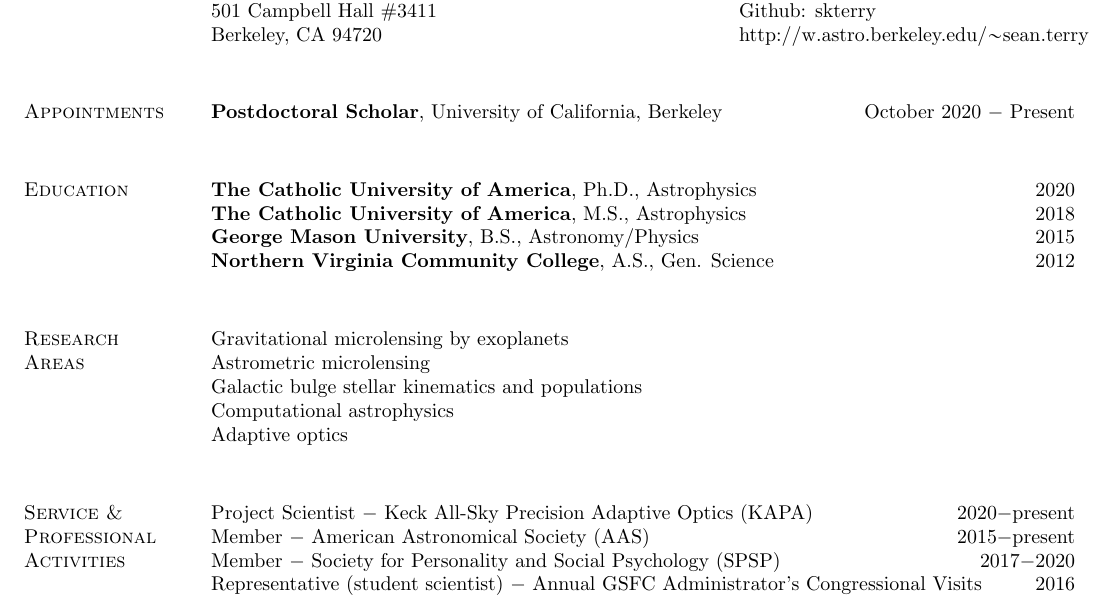
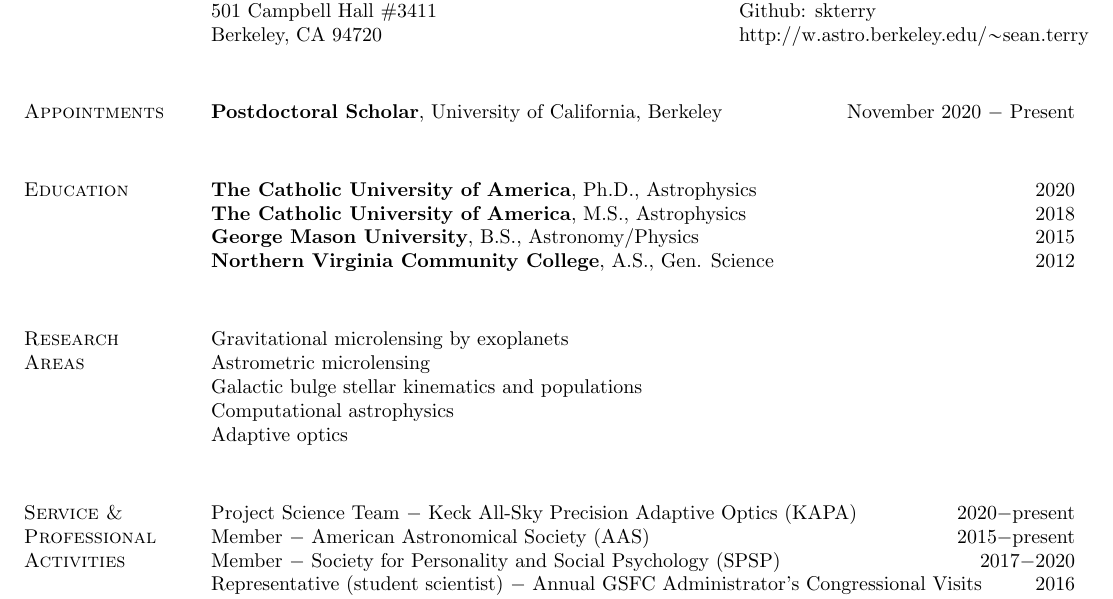
Before and after one commit to skterry/CV, a LaTeX CV (resume.tex): part of page 1 of 3, cut so that both start at the same text. Compiled offline with pdfLaTeX.

Commit message:
Fix appointment start date, kapa service title.

```diff
--- a/resume.tex
+++ b/resume.tex
@@ -51,7 +51,7 @@
 
 \section{\sc Appointments}
 %%%%%%
-{\bf Postdoctoral Scholar}, University of California, Berkeley  \hfill      {October 2020 $-$ Present}\\
+{\bf Postdoctoral Scholar}, University of California, Berkeley  \hfill      {November 2020 $-$ Present}\\
 %%%%%%
 
 
@@ -70,7 +70,7 @@
 
 
 \section{\sc Service \&\\ Professional Activities}
-Project Scientist $-$ Keck All-Sky Precision Adaptive Optics (KAPA) \hfill 2020$-$present\\
+Project Science Team $-$ Keck All-Sky Precision Adaptive Optics (KAPA) \hfill 2020$-$present\\
 Member $-$ American Astronomical Society (AAS) \hfill 2015$-$present\\
 Member $-$ Society for Personality and Social Psychology (SPSP) \hfill 2017$-$2020\\
 Representative (student scientist) $-$ Annual GSFC Administrator's Congressional Visits \hfill 2016\\
```
